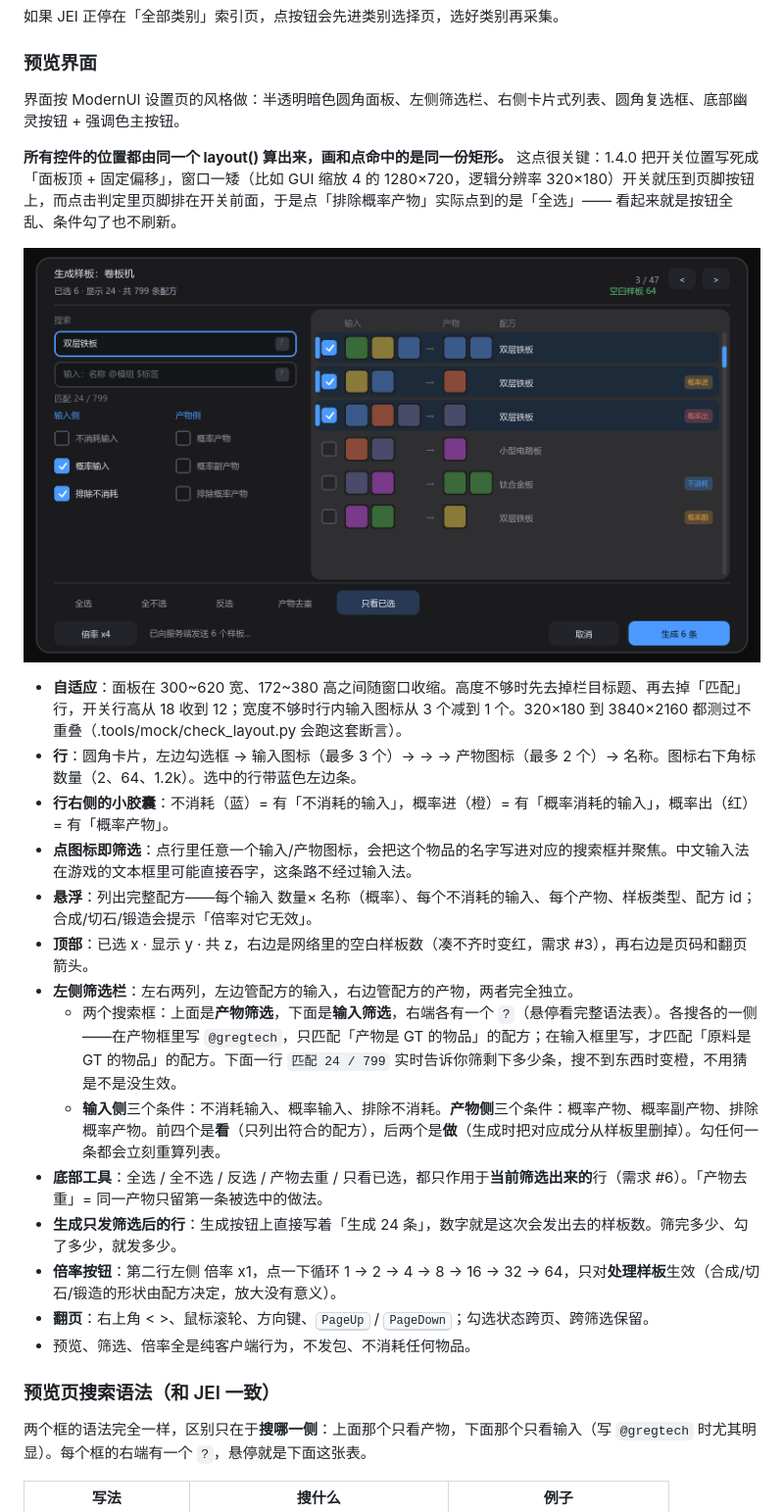
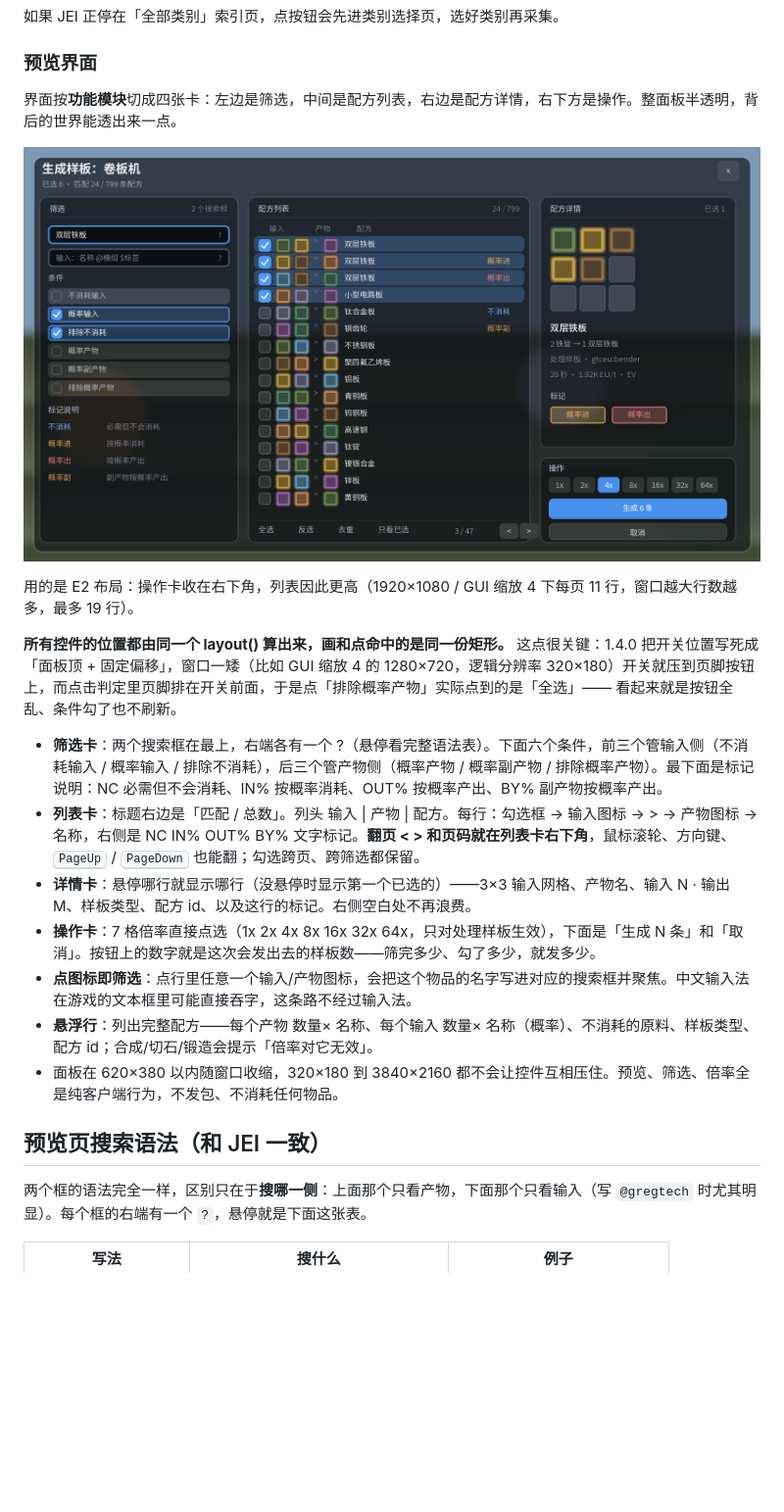
Before and after one commit to sexileman/eae2-pattern, a Markdown page: README.md, the part around one of its changes. Shown at 98% size. GitHub-like rendering; pictures changed too: docs/images/ui-e2-modules.png (added); blank space fills up the shorter version.

```diff
--- a/README.md
+++ b/README.md
@@ -69,28 +69,23 @@ JEI 配方页 → 点左侧竖条里的九宫格按钮 → 预览勾选 → 生
 
 ### 预览界面
 
-界面按 ModernUI 设置页的风格做：半透明暗色圆角面板、左侧筛选栏、右侧卡片式列表、圆角复选框、底部幽灵按钮 + 强调色主按钮。
+界面按**功能模块**切成四张卡：左边是筛选，中间是配方列表，右边是配方详情，右下方是操作。整面板半透明，背后的世界能透出来一点。
+
+![预览界面](docs/images/ui-e2-modules.png)
+
+用的是 E2 布局：操作卡收在右下角，列表因此更高（1920×1080 / GUI 缩放 4 下每页 11 行，窗口越大行数越多，最多 19 行）。
 
 **所有控件的位置都由同一个 layout() 算出来，画和点命中的是同一份矩形。** 这点很关键：1.4.0 把开关位置写死成「面板顶 + 固定偏移」，窗口一矮（比如 GUI 缩放 4 的 1280×720，逻辑分辨率 320×180）开关就压到页脚按钮上，而点击判定里页脚排在开关前面，于是点「排除概率产物」实际点到的是「全选」—— 看起来就是按钮全乱、条件勾了也不刷新。
 
-![预览界面](docs/images/preview-screen.png)
+- **筛选卡**：两个搜索框在最上，右端各有一个 ?（悬停看完整语法表）。下面六个条件，前三个管输入侧（不消耗输入 / 概率输入 / 排除不消耗），后三个管产物侧（概率产物 / 概率副产物 / 排除概率产物）。最下面是标记说明：NC 必需但不会消耗、IN% 按概率消耗、OUT% 按概率产出、BY% 副产物按概率产出。
+- **列表卡**：标题右边是「匹配 / 总数」。列头 输入 | 产物 | 配方。每行：勾选框 → 输入图标 → > → 产物图标 → 名称，右侧是 NC IN% OUT% BY% 文字标记。**翻页 < > 和页码就在列表卡右下角**，鼠标滚轮、方向键、<kbd>PageUp</kbd> / <kbd>PageDown</kbd> 也能翻；勾选跨页、跨筛选都保留。
+- **详情卡**：悬停哪行就显示哪行（没悬停时显示第一个已选的）——3×3 输入网格、产物名、输入 N · 输出 M、样板类型、配方 id、以及这行的标记。右侧空白处不再浪费。
+- **操作卡**：7 格倍率直接点选（1x 2x 4x 8x 16x 32x 64x，只对处理样板生效），下面是「生成 N 条」和「取消」。按钮上的数字就是这次会发出去的样板数——筛完多少、勾了多少，就发多少。
+- **点图标即筛选**：点行里任意一个输入/产物图标，会把这个物品的名字写进对应的搜索框并聚焦。中文输入法在游戏的文本框里可能直接吞字，这条路不经过输入法。
+- **悬浮行**：列出完整配方——每个产物 数量× 名称、每个输入 数量× 名称（概率）、不消耗的原料、样板类型、配方 id；合成/切石/锻造会提示「倍率对它无效」。
+- 面板在 620×380 以内随窗口收缩，320×180 到 3840×2160 都不会让控件互相压住。预览、筛选、倍率全是纯客户端行为，不发包、不消耗任何物品。
 
-- **自适应**：面板在 300~620 宽、172~380 高之间随窗口收缩。高度不够时先去掉栏目标题、再去掉「匹配」行，开关行高从 18 收到 12；宽度不够时行内输入图标从 3 个减到 1 个。320×180 到 3840×2160 都测过不重叠（.tools/mock/check_layout.py 会跑这套断言）。
-- **行**：圆角卡片，左边勾选框 → 输入图标（最多 3 个）→ → → 产物图标（最多 2 个）→ 名称。图标右下角标数量（2、64、1.2k）。选中的行带蓝色左边条。
-- **行右侧的小胶囊**：不消耗（蓝）= 有「不消耗的输入」，概率进（橙）= 有「概率消耗的输入」，概率出（红）= 有「概率产物」。
-- **点图标即筛选**：点行里任意一个输入/产物图标，会把这个物品的名字写进对应的搜索框并聚焦。中文输入法在游戏的文本框里可能直接吞字，这条路不经过输入法。
-- **悬浮**：列出完整配方——每个输入 数量× 名称（概率）、每个不消耗的输入、每个产物、样板类型、配方 id；合成/切石/锻造会提示「倍率对它无效」。
-- **顶部**：已选 x · 显示 y · 共 z，右边是网络里的空白样板数（凑不齐时变红，需求 #3），再右边是页码和翻页箭头。
-- **左侧筛选栏**：左右两列，左边管配方的输入，右边管配方的产物，两者完全独立。
-  - 两个搜索框：上面是**产物筛选**，下面是**输入筛选**，右端各有一个 `?`（悬停看完整语法表）。各搜各的一侧——在产物框里写 `@gregtech`，只匹配「产物是 GT 的物品」的配方；在输入框里写，才匹配「原料是 GT 的物品」的配方。下面一行 `匹配 24 / 799` 实时告诉你筛剩下多少条，搜不到东西时变橙，不用猜是不是没生效。
-  - **输入侧**三个条件：不消耗输入、概率输入、排除不消耗。**产物侧**三个条件：概率产物、概率副产物、排除概率产物。前四个是**看**（只列出符合的配方），后两个是**做**（生成时把对应成分从样板里删掉）。勾任何一条都会立刻重算列表。
-- **底部工具**：全选 / 全不选 / 反选 / 产物去重 / 只看已选，都只作用于**当前筛选出来的**行（需求 #6）。「产物去重」= 同一产物只留第一条被选中的做法。
-- **生成只发筛选后的行**：生成按钮上直接写着「生成 24 条」，数字就是这次会发出去的样板数。筛完多少、勾了多少，就发多少。
-- **倍率按钮**：第二行左侧 倍率 x1，点一下循环 1 → 2 → 4 → 8 → 16 → 32 → 64，只对**处理样板**生效（合成/切石/锻造的形状由配方决定，放大没有意义）。
-- **翻页**：右上角 < >、鼠标滚轮、方向键、<kbd>PageUp</kbd> / <kbd>PageDown</kbd>；勾选状态跨页、跨筛选保留。
-- 预览、筛选、倍率全是纯客户端行为，不发包、不消耗任何物品。
-
-### 预览页搜索语法（和 JEI 一致）
+## 预览页搜索语法（和 JEI 一致）
 
 两个框的语法完全一样，区别只在于**搜哪一侧**：上面那个只看产物，下面那个只看输入（写 `@gregtech` 时尤其明显）。每个框的右端有一个 `?`，悬停就是下面这张表。
 
```
Also changed, not shown: other parts of README.md (+7 -0 lines), docs/testing.md (+17 -0 lines), docs/images/icon-options.png (deleted), 5 other files.
